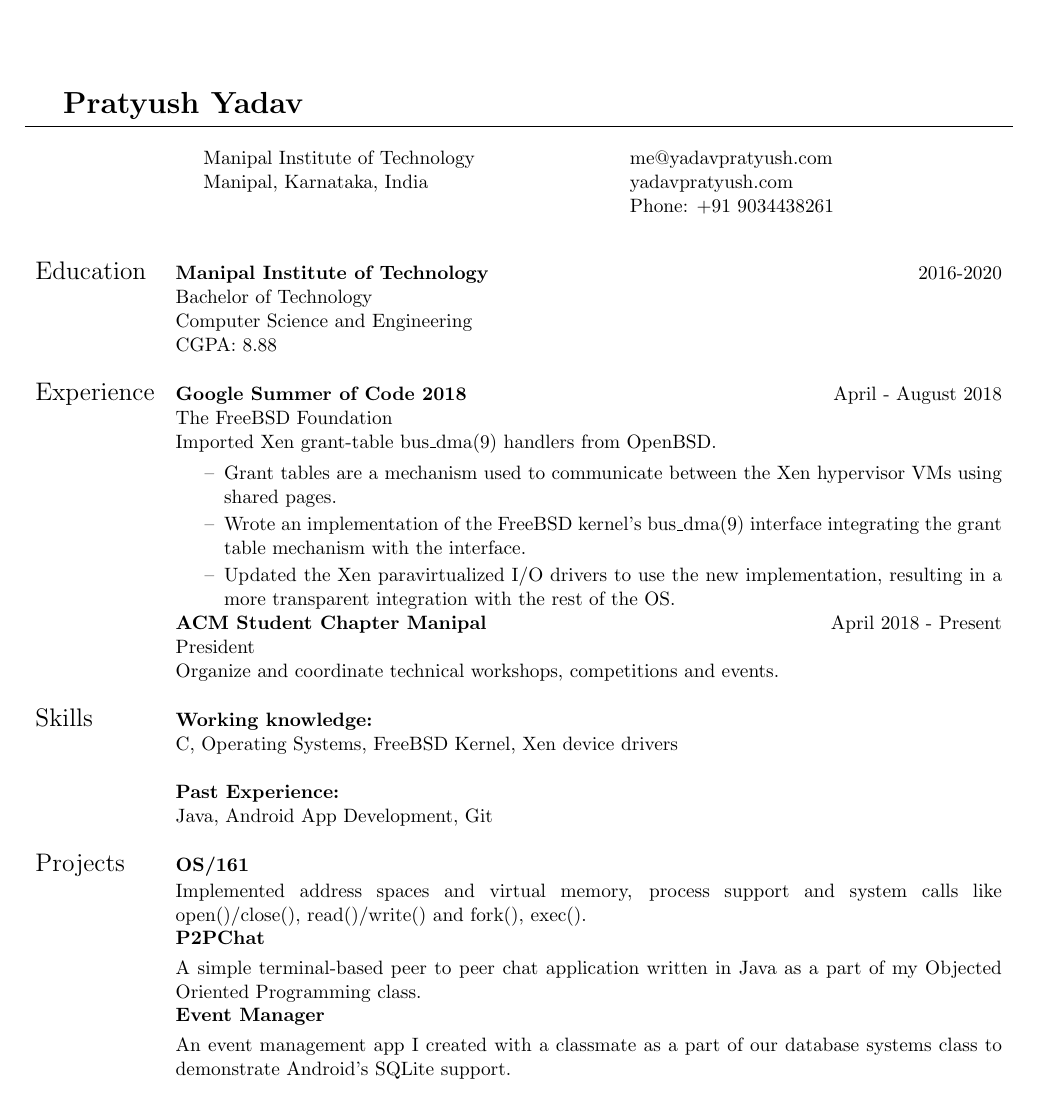
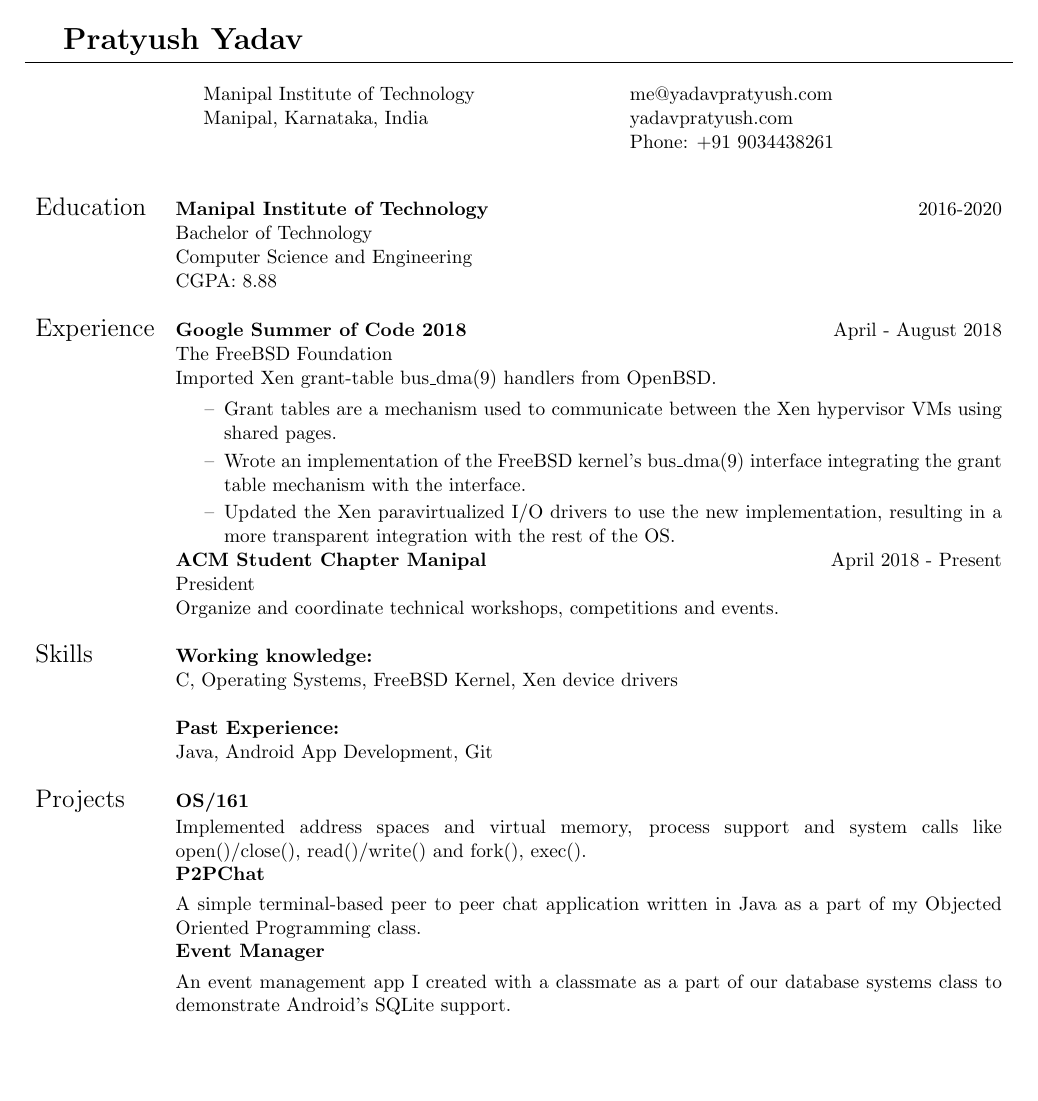
Before and after one commit to prati0100/resume, a LaTeX CV (resume.tex): the whole page. Compiled offline with pdfLaTeX.

Commit message:
Reduced top and bottom margins

```diff
--- a/resume.tex
+++ b/resume.tex
@@ -7,7 +7,7 @@
 \usepackage{changepage}
 \usepackage{enumitem}
 
-\usepackage[left=0.25in, right=0.5in, bottom=1.25in, top=1.25in]{geometry}
+\usepackage[left=0.25in, right=0.5in, bottom=0.75in, top=0.75in]{geometry}
 
 %Changes the page numbers - {arabic}=arabic numerals, {gobble}=no page numbers, {roman}=Roman numerals
 \pagenumbering{gobble}
```
